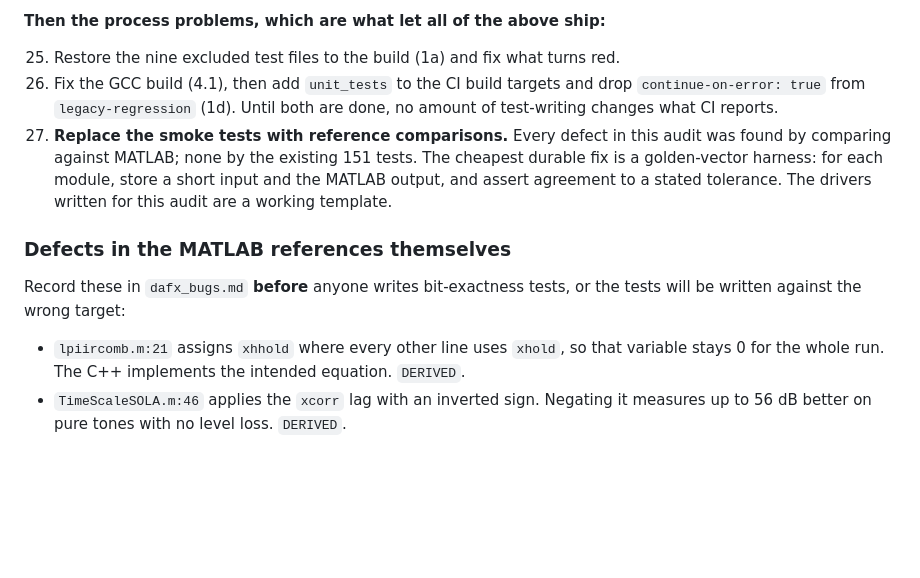
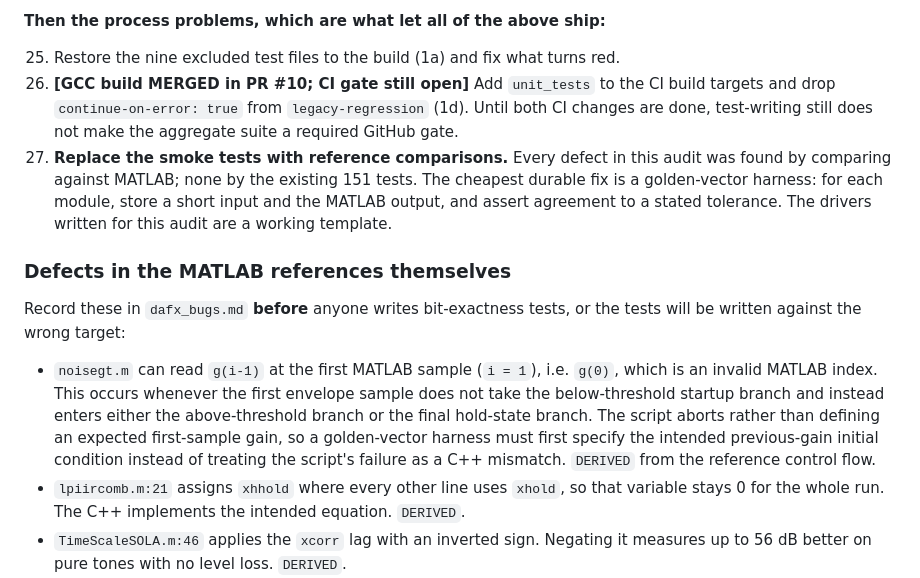
Before and after one commit to Denys/DAFX_2_Daisy_lib, a Markdown page: docs/PORT_AUDIT_2026-09-16.md, the part around one of its changes. Rendered like a GitHub page; blank space fills up the shorter version.

```diff
--- a/docs/PORT_AUDIT_2026-09-16.md
+++ b/docs/PORT_AUDIT_2026-09-16.md
@@ -1398,9 +1449,10 @@ the script. `UNVERIFIED` as to the book's printed text; `DERIVED` from the file.
 **Then the process problems, which are what let all of the above ship:**
 
 25. Restore the nine excluded test files to the build (1a) and fix what turns red.
-26. Fix the GCC build (4.1), then add `unit_tests` to the CI build targets and drop
-    `continue-on-error: true` from `legacy-regression` (1d). Until both are done, no
-    amount of test-writing changes what CI reports.
+26. **[GCC build MERGED in PR #10; CI gate still open]** Add `unit_tests` to the CI
+    build targets and drop `continue-on-error: true` from `legacy-regression` (1d).
+    Until both CI changes are done, test-writing still does not make the aggregate suite a
+    required GitHub gate.
 27. **Replace the smoke tests with reference comparisons.** Every defect in this audit was
     found by comparing against MATLAB; none by the existing 151 tests. The cheapest
     durable fix is a golden-vector harness: for each module, store a short input and the
@@ -1412,6 +1464,13 @@ the script. `UNVERIFIED` as to the book's printed text; `DERIVED` from the file.
 Record these in `dafx_bugs.md` **before** anyone writes bit-exactness tests, or the tests
 will be written against the wrong target:
 
+- `noisegt.m` can read `g(i-1)` at the first MATLAB sample (`i = 1`), i.e.
+  `g(0)`, which is an invalid MATLAB index. This occurs whenever the first envelope
+  sample does not take the below-threshold startup branch and instead enters either the
+  above-threshold branch or the final hold-state branch. The script aborts rather than
+  defining an expected first-sample gain, so a golden-vector harness must first specify the
+  intended previous-gain initial condition instead of treating the script's failure as a
+  C++ mismatch. `DERIVED` from the reference control flow.
 - `lpiircomb.m:21` assigns `xhhold` where every other line uses `xhold`, so that variable
   stays 0 for the whole run. The C++ implements the intended equation. `DERIVED`.
 - `TimeScaleSOLA.m:46` applies the `xcorr` lag with an inverted sign. Negating it measures
```
Also changed, not shown: other parts of docs/PORT_AUDIT_2026-09-16.md (+84 -33 lines).
